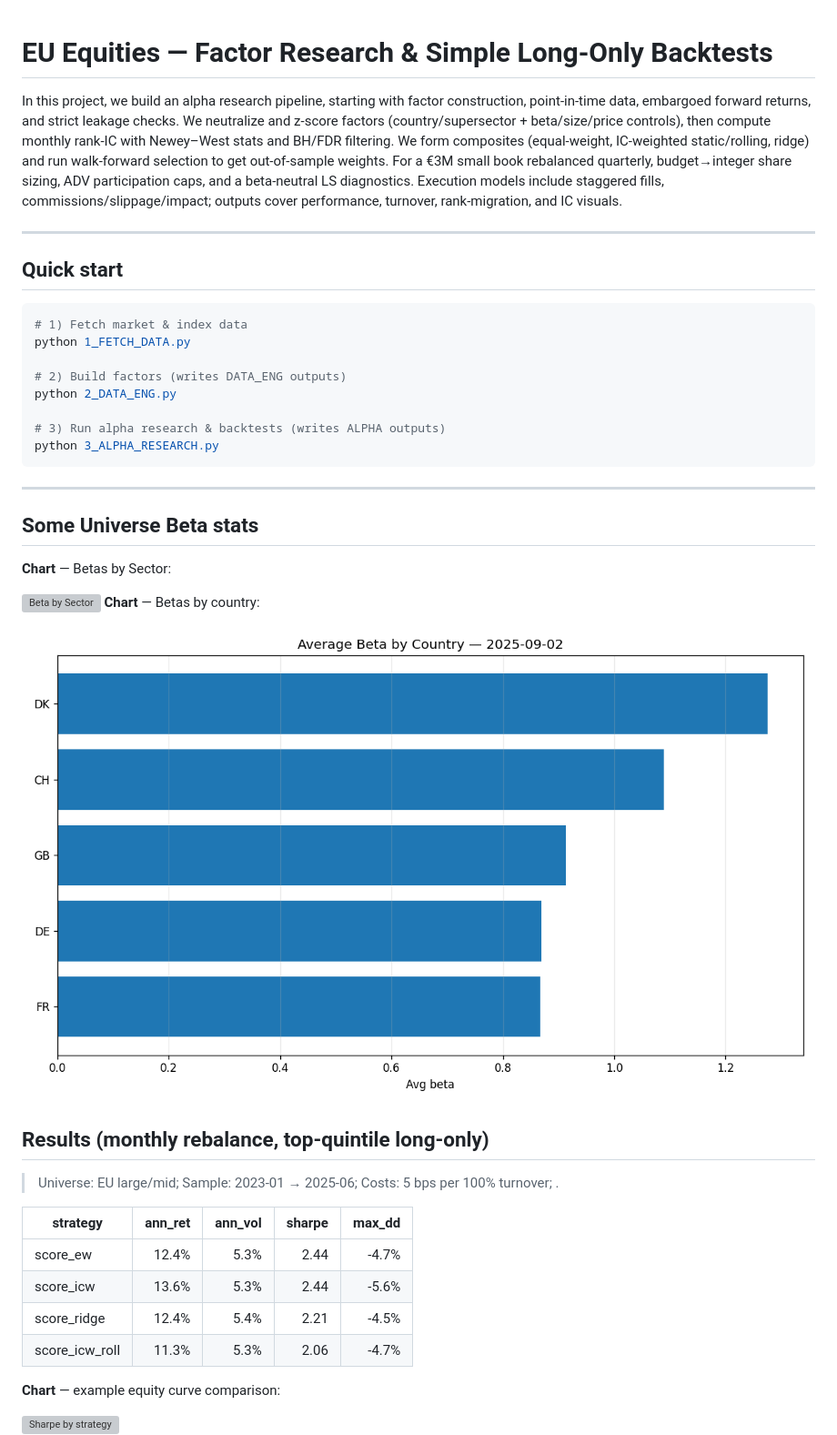
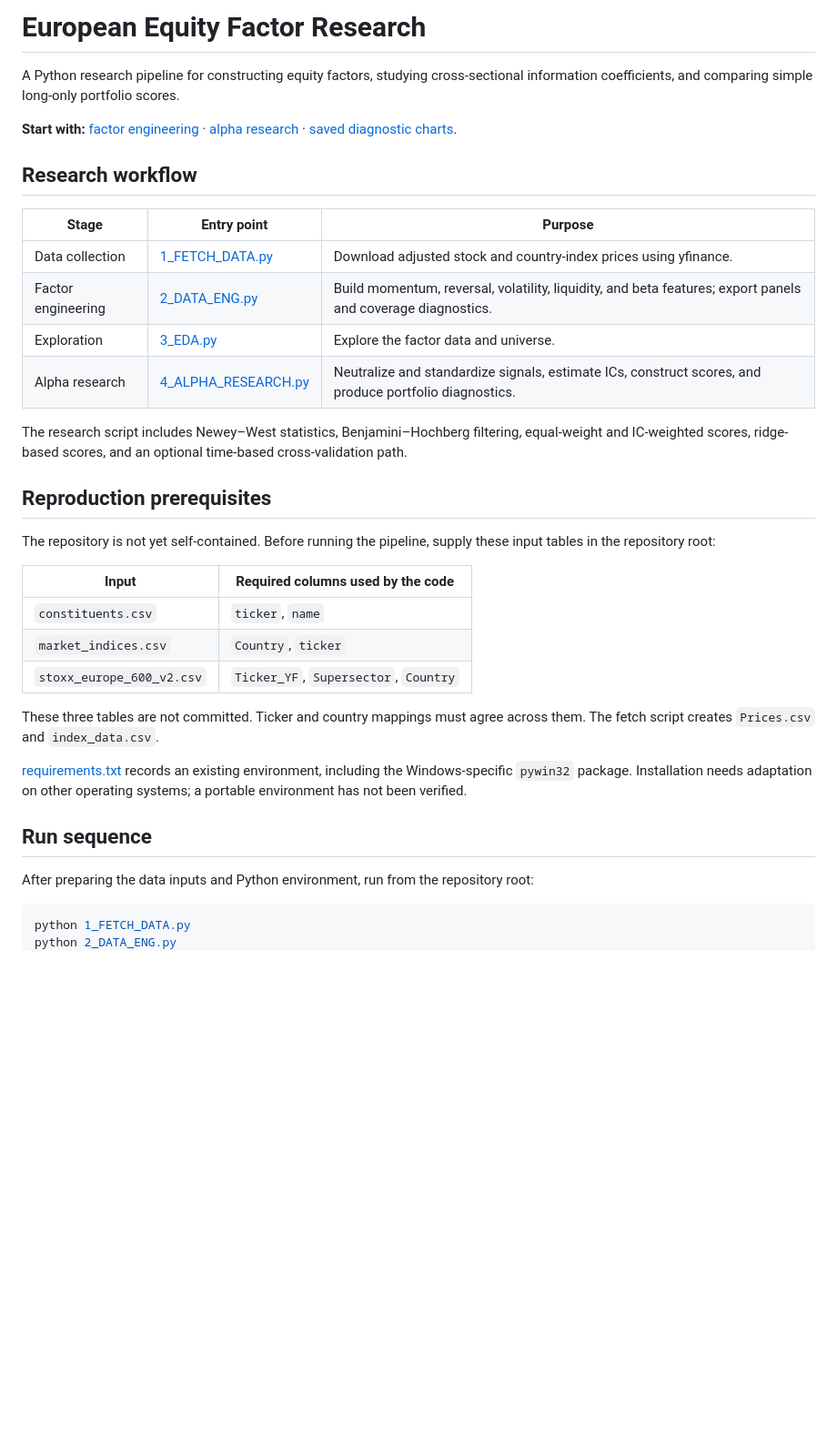
Before and after one commit to zgcharaf/EU-Equities-Quant-Research, a Markdown page: README.md, the part around one of its changes. Shown at 91% size. GitHub-like rendering; blank space fills up the shorter version; grey boxes are pictures that could not be loaded.

`````diff
--- a/README.md
+++ b/README.md
@@ -1,50 +1,38 @@
+# European Equity Factor Research
 
+A Python research pipeline for constructing equity factors, studying cross-sectional information coefficients, and comparing simple long-only portfolio scores.
 
+**Start with:** [factor engineering](2_DATA_ENG.py) · [alpha research](4_ALPHA_RESEARCH.py) · [saved diagnostic charts](3_0_ALPHA_OUTPUTS).
 
-# EU Equities — Factor Research & Simple Long-Only Backtests
+## Research workflow
 
-In this project, we build an alpha research pipeline, starting with factor construction, point-in-time data, embargoed forward returns, and strict leakage checks.
-We neutralize and z-score factors (country/supersector + beta/size/price controls), then compute monthly rank-IC with Newey–West stats and BH/FDR filtering.
-We form composites (equal-weight, IC-weighted static/rolling, ridge) and run walk-forward selection to get out-of-sample weights.
-For a €3M small book rebalanced quarterly, budget→integer share sizing, ADV participation caps, and a beta-neutral LS diagnostics.
-Execution models include staggered fills, commissions/slippage/impact; outputs cover performance, turnover, rank-migration, and IC visuals.
+| Stage | Entry point | Purpose |
+| --- | --- | --- |
+| Data collection | [1_FETCH_DATA.py](1_FETCH_DATA.py) | Download adjusted stock and country-index prices using yfinance. |
+| Factor engineering | [2_DATA_ENG.py](2_DATA_ENG.py) | Build momentum, reversal, volatility, liquidity, and beta features; export panels and coverage diagnostics. |
+| Exploration | [3_EDA.py](3_EDA.py) | Explore the factor data and universe. |
+| Alpha research | [4_ALPHA_RESEARCH.py](4_ALPHA_RESEARCH.py) | Neutralize and standardize signals, estimate ICs, construct scores, and produce portfolio diagnostics. |
 
----
+The research script includes Newey–West statistics, Benjamini–Hochberg filtering, equal-weight and IC-weighted scores, ridge-based scores, and an optional time-based cross-validation path.
 
-## Quick start
+## Reproduction prerequisites
+
+The repository is not yet self-contained. Before running the pipeline, supply these input tables in the repository root:
+
+| Input | Required columns used by the code |
+| --- | --- |
+| `constituents.csv` | `ticker`, `name` |
+| `market_indices.csv` | `Country`, `ticker` |
+| `stoxx_europe_600_v2.csv` | `Ticker_YF`, `Supersector`, `Country` |
+
+These three tables are not committed. Ticker and country mappings must agree across them. The fetch script creates `Prices.csv` and `index_data.csv`.
+
+[requirements.txt](requirements.txt) records an existing environment, including the Windows-specific `pywin32` package. Installation needs adaptation on other operating systems; a portable environment has not been verified.
+
+## Run sequence
+
+After preparing the data inputs and Python environment, run from the repository root:
 
 ```bash
-# 1) Fetch market & index data
 python 1_FETCH_DATA.py
-
-# 2) Build factors (writes DATA_ENG outputs)
 python 2_DATA_ENG.py
-
-# 3) Run alpha research & backtests (writes ALPHA outputs)
-python 3_ALPHA_RESEARCH.py
-````
-
----
-## Some Universe Beta stats
-**Chart** — Betas by Sector:
-
-![Beta by Sector](2_0_EDA/beta_by_sector.png)
-**Chart** — Betas by country:
-
-![Beta by country](2_0_EDA/beta_by_country.png)
-
-
-## Results (monthly rebalance, top-quintile long-only)
-> Universe: EU large/mid; Sample: 2023-01 → 2025-06; Costs: 5 bps per 100% turnover; .
-
-| strategy         | ann\_ret | ann\_vol | sharpe | max\_dd |
-| ---------------- | -------: | -------: | -----: | ------: |
-| score\_ew        |    12.4% |     5.3% |   2.44 |   -4.7% |
-| score\_icw       |    13.6% |     5.3% |   2.44 |   -5.6% |
-| score\_ridge     |    12.4% |     5.4% |   2.21 |   -4.5% |
-| score\_icw\_roll |    11.3% |     5.3% |   2.06 |   -4.7% |
-
-**Chart** — example equity curve comparison:
-
-![Sharpe by strategy](3_0_ALPHA_OUTPUTS/IS_equity_compare.png)
-
`````
Also changed, not shown: other parts of README.md (+33 -85 lines).
